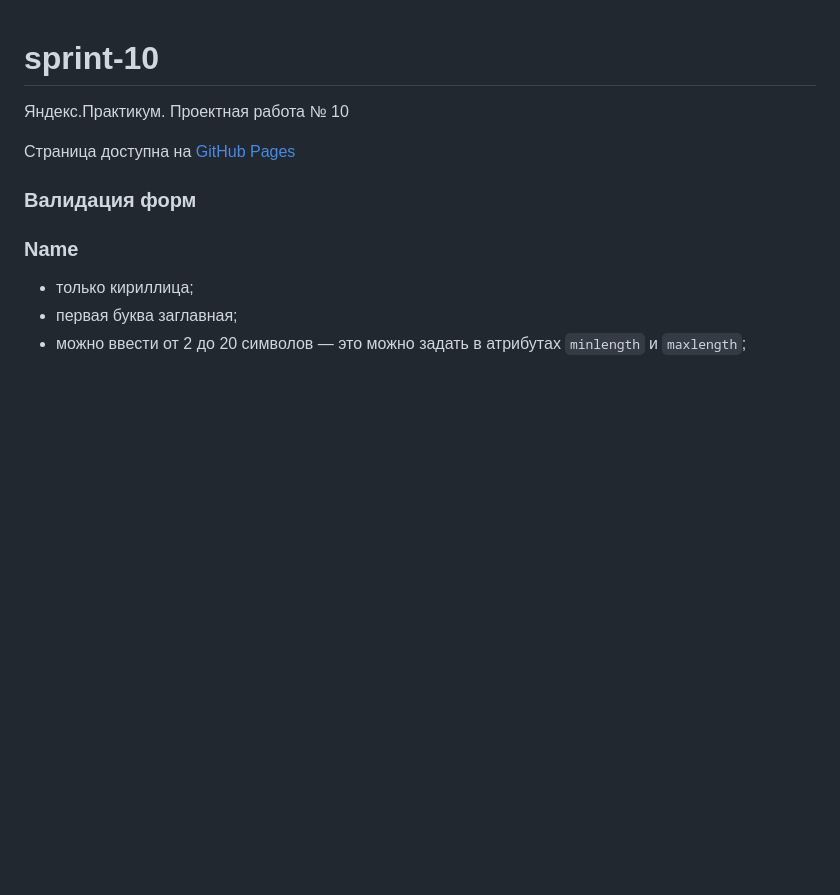
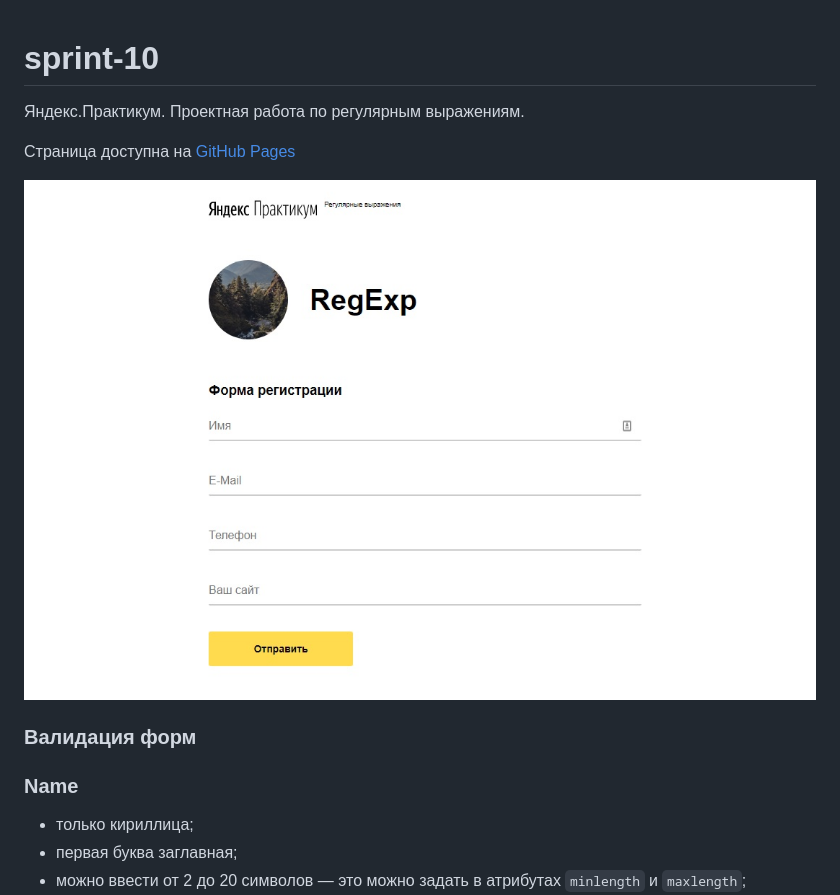
Before and after one commit to anton-zm/sprint-10, a Markdown page: README.md, the part around the change. Drawn GitHub-style; pictures changed too: preview.jpg (added); blank space fills up the shorter version.

```diff
--- a/README.md
+++ b/README.md
@@ -1,8 +1,10 @@
 # sprint-10
 
-Яндекс.Практикум. Проектная работа № 10
+Яндекс.Практикум. Проектная работа по регулярным выражениям.
 
 Страница доступна на [GitHub Pages](https://anton-zm.github.io/sprint-10/)
+
+![](./preview.jpg)
 
 ### Валидация форм
 
```
